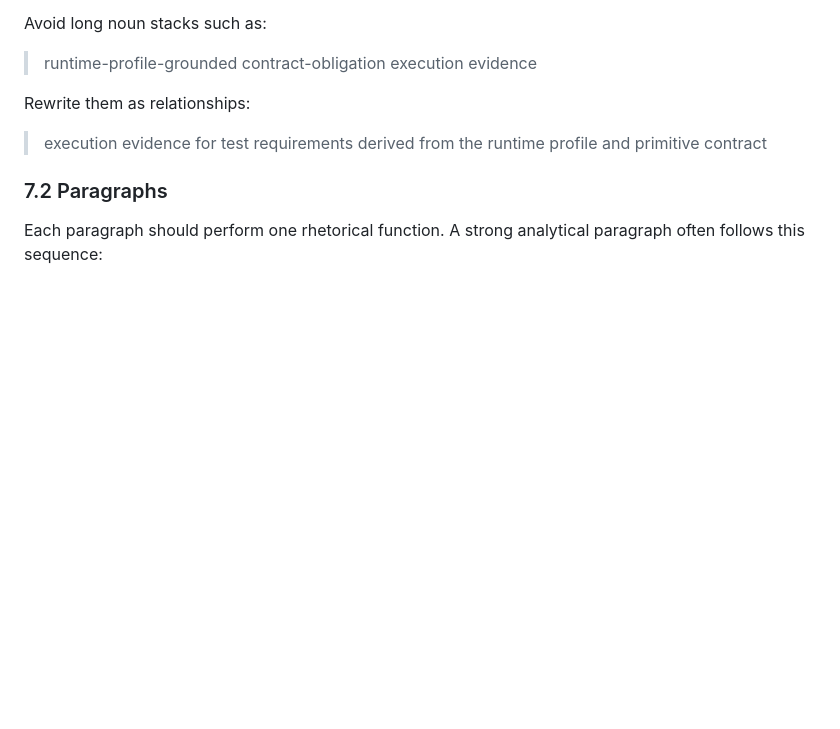
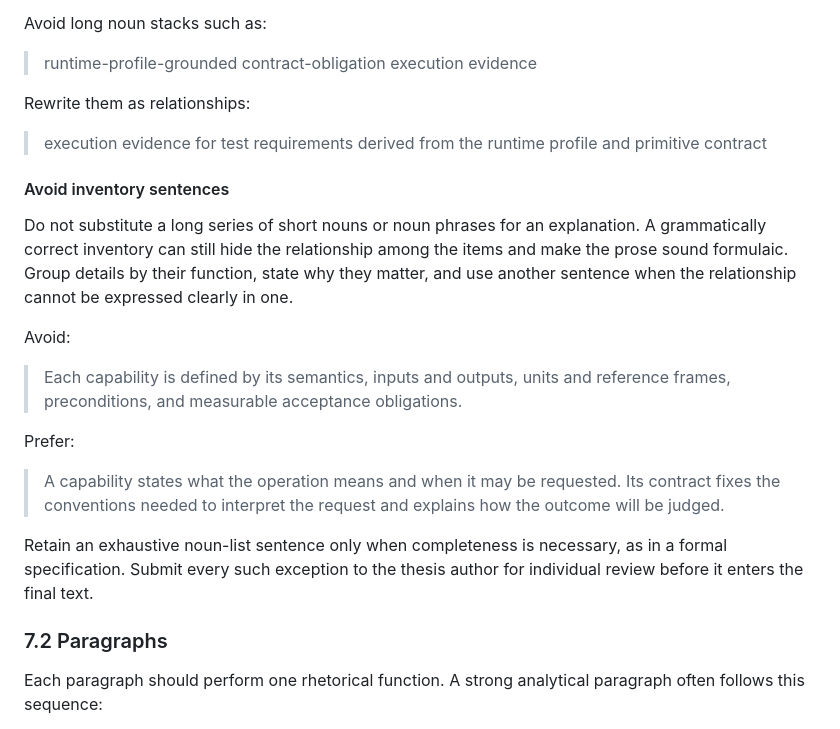
Before and after one commit to Yifannnnnnnnw/robot-capability-adapter, a Markdown page: thesis/ACADEMIC_WRITING_GUIDE.md, the part around the change. Drawn GitHub-style; blank space fills up the shorter version.

Commit message:
Add rule against inventory sentences

```diff
--- a/thesis/ACADEMIC_WRITING_GUIDE.md
+++ b/thesis/ACADEMIC_WRITING_GUIDE.md
@@ -260,6 +260,29 @@ Rewrite them as relationships:
 
 > execution evidence for test requirements derived from the runtime profile
 > and primitive contract
+
+#### Avoid inventory sentences
+
+Do not substitute a long series of short nouns or noun phrases for an
+explanation. A grammatically correct inventory can still hide the relationship
+among the items and make the prose sound formulaic. Group details by their
+function, state why they matter, and use another sentence when the relationship
+cannot be expressed clearly in one.
+
+Avoid:
+
+> Each capability is defined by its semantics, inputs and outputs, units and
+> reference frames, preconditions, and measurable acceptance obligations.
+
+Prefer:
+
+> A capability states what the operation means and when it may be requested.
+> Its contract fixes the conventions needed to interpret the request and
+> explains how the outcome will be judged.
+
+Retain an exhaustive noun-list sentence only when completeness is necessary,
+as in a formal specification. Submit every such exception to the thesis author
+for individual review before it enters the final text.
 
 ### 7.2 Paragraphs
 
```
